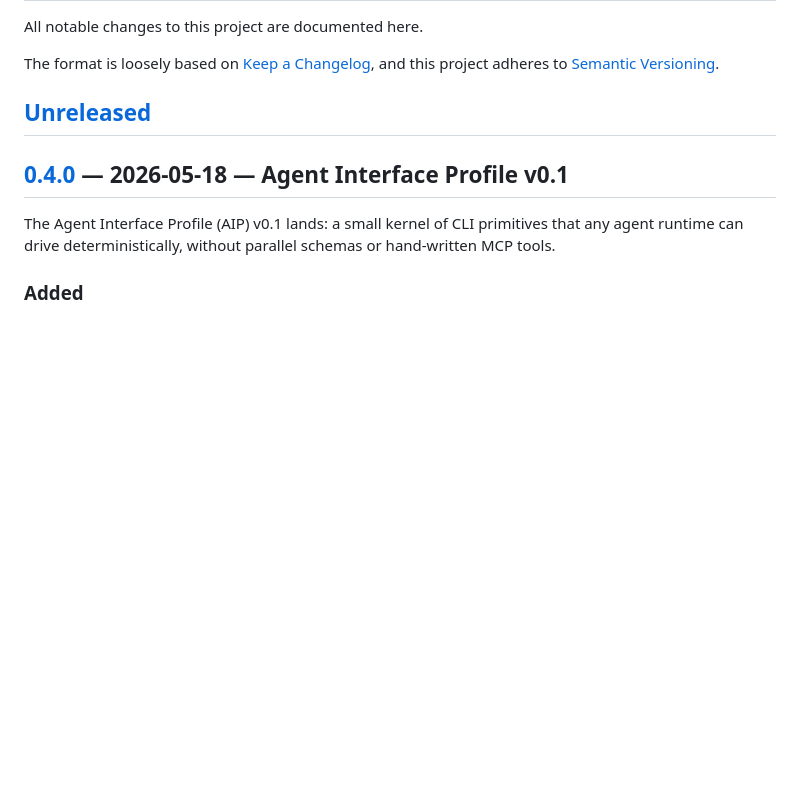
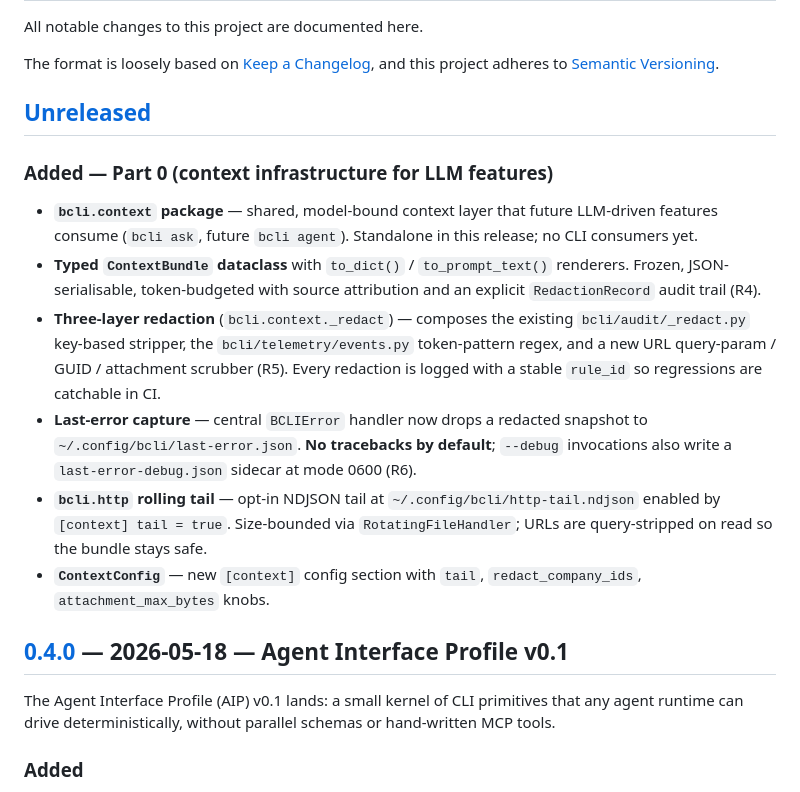
Before and after one commit to igor-ctrl/bcli, a Markdown page: CHANGELOG.md, the part around the change. GitHub-like rendering; blank space fills up the shorter version.

Commit message:
docs(changelog): note Part 0 (bcli.context infrastructure)

```diff
--- a/CHANGELOG.md
+++ b/CHANGELOG.md
@@ -6,6 +6,30 @@ The format is loosely based on [Keep a Changelog](https://keepachangelog.com/en/
 and this project adheres to [Semantic Versioning](https://semver.org/spec/v2.0.0.html).
 
 ## [Unreleased]
+
+### Added — Part 0 (context infrastructure for LLM features)
+
+- **`bcli.context` package** — shared, model-bound context layer that
+  future LLM-driven features consume (`bcli ask`, future `bcli agent`).
+  Standalone in this release; no CLI consumers yet.
+- **Typed `ContextBundle` dataclass** with `to_dict()` / `to_prompt_text()`
+  renderers. Frozen, JSON-serialisable, token-budgeted with source
+  attribution and an explicit `RedactionRecord` audit trail (R4).
+- **Three-layer redaction** (`bcli.context._redact`) — composes the
+  existing `bcli/audit/_redact.py` key-based stripper, the
+  `bcli/telemetry/events.py` token-pattern regex, and a new URL
+  query-param / GUID / attachment scrubber (R5). Every redaction is
+  logged with a stable `rule_id` so regressions are catchable in CI.
+- **Last-error capture** — central `BCLIError` handler now drops a
+  redacted snapshot to `~/.config/bcli/last-error.json`. **No
+  tracebacks by default**; `--debug` invocations also write a
+  `last-error-debug.json` sidecar at mode 0600 (R6).
+- **`bcli.http` rolling tail** — opt-in NDJSON tail at
+  `~/.config/bcli/http-tail.ndjson` enabled by `[context] tail = true`.
+  Size-bounded via `RotatingFileHandler`; URLs are query-stripped on
+  read so the bundle stays safe.
+- **`ContextConfig`** — new `[context]` config section with `tail`,
+  `redact_company_ids`, `attachment_max_bytes` knobs.
 
 ## [0.4.0] — 2026-05-18 — Agent Interface Profile v0.1
 
```
